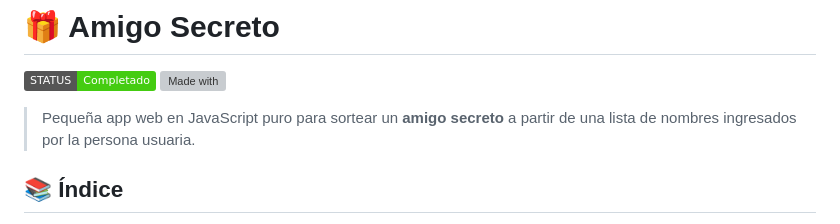
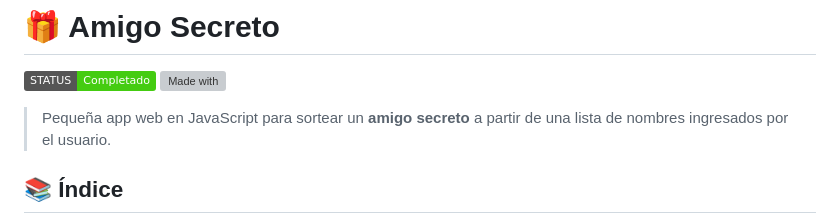
Before and after one commit to martinvainstein/challenge-amigo-secreto, a Markdown page: README.md, the part around the change. GitHub-like rendering; badges without logos; grey boxes are pictures that could not be loaded.

```diff
--- a/README.md
+++ b/README.md
@@ -3,7 +3,7 @@
 ![Status](https://img.shields.io/badge/STATUS-Completado-brightgreen)
 ![Made with](https://img.shields.io/badge/Made%20with-HTML%2FCSS%2FJS-blue)
 
-> Pequeña app web en JavaScript puro para sortear un **amigo secreto** a partir de una lista de nombres ingresados por la persona usuaria.
+> Pequeña app web en JavaScript para sortear un **amigo secreto** a partir de una lista de nombres ingresados por el usuario.
 
 ## 📚 Índice
 
```
